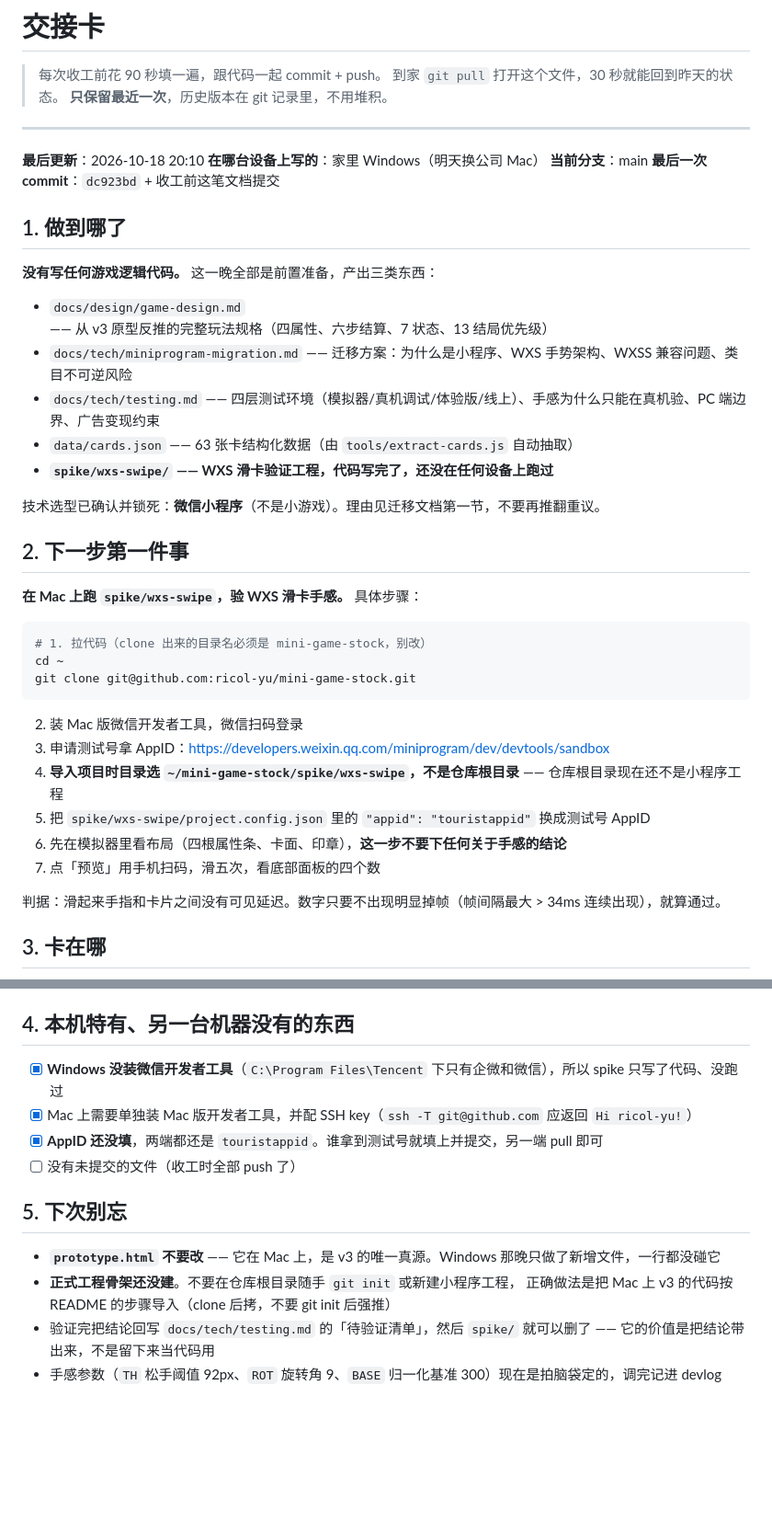
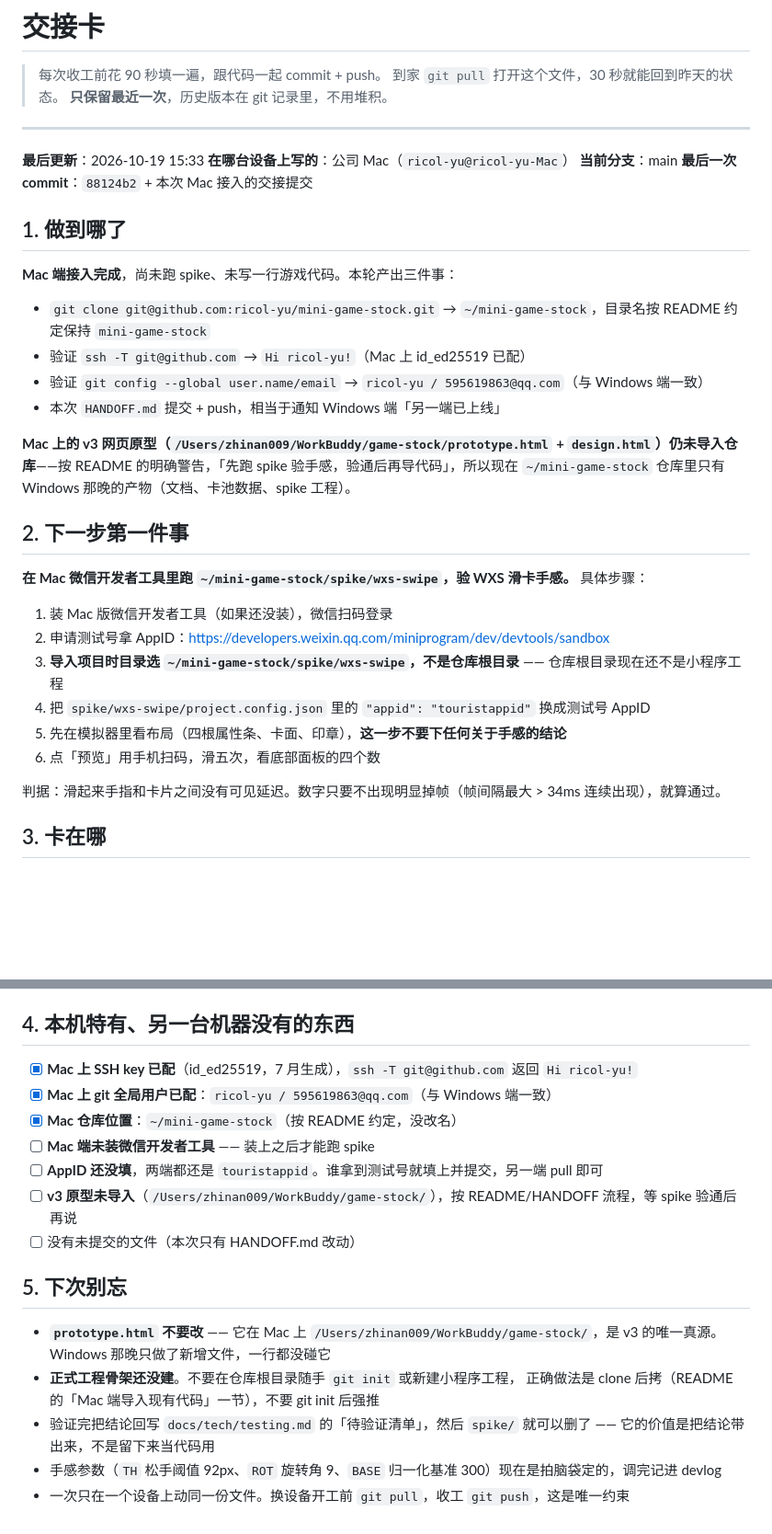
Before and after one commit to ricol-yu/mini-game-stock, a Markdown page: HANDOFF.md, 2 parts joined by grey strips. Shown at 92% size. GitHub-like rendering; blank space fills up the shorter version.

Commit message:
docs: 收工交接 —— Mac 端 clone 就绪（SSH + git user 已配，v3 原型未导入）

````diff
--- a/HANDOFF.md
+++ b/HANDOFF.md
@@ -6,39 +6,32 @@
 
 ---
 
-**最后更新**：2026-10-18 20:10
-**在哪台设备上写的**：家里 Windows（明天换公司 Mac）
+**最后更新**：2026-10-19 15:33
+**在哪台设备上写的**：公司 Mac（`ricol-yu@ricol-yu-Mac`）
 **当前分支**：main
-**最后一次 commit**：`dc923bd` + 收工前这笔文档提交
+**最后一次 commit**：`88124b2` + 本次 Mac 接入的交接提交
 
 ## 1. 做到哪了
 
-**没有写任何游戏逻辑代码。** 这一晚全部是前置准备，产出三类东西：
+**Mac 端接入完成**，尚未跑 spike、未写一行游戏代码。本轮产出三件事：
 
-- `docs/design/game-design.md` —— 从 v3 原型反推的完整玩法规格（四属性、六步结算、7 状态、13 结局优先级）
-- `docs/tech/miniprogram-migration.md` —— 迁移方案：为什么是小程序、WXS 手势架构、WXSS 兼容问题、类目不可逆风险
-- `docs/tech/testing.md` —— 四层测试环境（模拟器/真机调试/体验版/线上）、手感为什么只能在真机验、PC 端边界、广告变现约束
-- `data/cards.json` —— 63 张卡结构化数据（由 `tools/extract-cards.js` 自动抽取）
-- **`spike/wxs-swipe/` —— WXS 滑卡验证工程，代码写完了，还没在任何设备上跑过**
+- `git clone git@github.com:ricol-yu/mini-game-stock.git` → `~/mini-game-stock`，目录名按 README 约定保持 `mini-game-stock`
+- 验证 `ssh -T git@github.com` → `Hi ricol-yu!`（Mac 上 id_ed25519 已配）
+- 验证 `git config --global user.name/email` → `ricol-yu / 595619863@qq.com`（与 Windows 端一致）
+- 本次 `HANDOFF.md` 提交 + push，相当于通知 Windows 端「另一端已上线」
 
-技术选型已确认并锁死：**微信小程序**（不是小游戏）。理由见迁移文档第一节，不要再推翻重议。
+**Mac 上的 v3 网页原型（`/Users/zhinan009/WorkBuddy/game-stock/prototype.html` + `design.html`）仍未导入仓库**——按 README 的明确警告，「先跑 spike 验手感，验通后再导代码」，所以现在 `~/mini-game-stock` 仓库里只有 Windows 那晚的产物（文档、卡池数据、spike 工程）。
 
 ## 2. 下一步第一件事
 
-**在 Mac 上跑 `spike/wxs-swipe`，验 WXS 滑卡手感。** 具体步骤：
+**在 Mac 微信开发者工具里跑 `~/mini-game-stock/spike/wxs-swipe`，验 WXS 滑卡手感。** 具体步骤：
 
-```bash
-# 1. 拉代码（clone 出来的目录名必须是 mini-game-stock，别改）
-cd ~
-git clone git@github.com:ricol-yu/mini-game-stock.git
-```
-
-2. 装 Mac 版微信开发者工具，微信扫码登录
-3. 申请测试号拿 AppID：https://developers.weixin.qq.com/miniprogram/dev/devtools/sandbox
-4. **导入项目时目录选 `~/mini-game-stock/spike/wxs-swipe`，不是仓库根目录** —— 仓库根目录现在还不是小程序工程
-5. 把 `spike/wxs-swipe/project.config.json` 里的 `"appid": "touristappid"` 换成测试号 AppID
-6. 先在模拟器里看布局（四根属性条、卡面、印章），**这一步不要下任何关于手感的结论**
-7. 点「预览」用手机扫码，滑五次，看底部面板的四个数
+1. 装 Mac 版微信开发者工具（如果还没装），微信扫码登录
+2. 申请测试号拿 AppID：https://developers.weixin.qq.com/miniprogram/dev/devtools/sandbox
+3. **导入项目时目录选 `~/mini-game-stock/spike/wxs-swipe`，不是仓库根目录** —— 仓库根目录现在还不是小程序工程
+4. 把 `spike/wxs-swipe/project.config.json` 里的 `"appid": "touristappid"` 换成测试号 AppID
+5. 先在模拟器里看布局（四根属性条、卡面、印章），**这一步不要下任何关于手感的结论**
+6. 点「预览」用手机扫码，滑五次，看底部面板的四个数
 
 判据：滑起来手指和卡片之间没有可见延迟。数字只要不出现明显掉帧（帧间隔最大 > 34ms 连续出现），就算通过。
 
@@ -59,16 +52,20 @@ git clone git@github.com:ricol-yu/mini-game-stock.git
 
 ## 4. 本机特有、另一台机器没有的东西
 
-- [x] **Windows 没装微信开发者工具**（`C:\Program Files\Tencent` 下只有企微和微信），所以 spike 只写了代码、没跑过
-- [x] Mac 上需要单独装 Mac 版开发者工具，并配 SSH key（`ssh -T git@github.com` 应返回 `Hi ricol-yu!`）
-- [x] **AppID 还没填**，两端都还是 `touristappid`。谁拿到测试号就填上并提交，另一端 pull 即可
-- [ ] 没有未提交的文件（收工时全部 push 了）
+- [x] **Mac 上 SSH key 已配**（id_ed25519，7 月生成），`ssh -T git@github.com` 返回 `Hi ricol-yu!`
+- [x] **Mac 上 git 全局用户已配**：`ricol-yu / 595619863@qq.com`（与 Windows 端一致）
+- [x] **Mac 仓库位置**：`~/mini-game-stock`（按 README 约定，没改名）
+- [ ] **Mac 端未装微信开发者工具** —— 装上之后才能跑 spike
+- [ ] **AppID 还没填**，两端都还是 `touristappid`。谁拿到测试号就填上并提交，另一端 pull 即可
+- [ ] **v3 原型未导入**（`/Users/zhinan009/WorkBuddy/game-stock/`），按 README/HANDOFF 流程，等 spike 验通后再说
+- [ ] 没有未提交的文件（本次只有 HANDOFF.md 改动）
 
 ## 5. 下次别忘
 
-- **`prototype.html` 不要改** —— 它在 Mac 上，是 v3 的唯一真源。Windows 那晚只做了新增文件，一行都没碰它
+- **`prototype.html` 不要改** —— 它在 Mac 上 `/Users/zhinan009/WorkBuddy/game-stock/`，是 v3 的唯一真源。Windows 那晚只做了新增文件，一行都没碰它
 - **正式工程骨架还没建**。不要在仓库根目录随手 `git init` 或新建小程序工程，
-  正确做法是把 Mac 上 v3 的代码按 README 的步骤导入（clone 后拷，不要 git init 后强推）
+  正确做法是 clone 后拷（README 的「Mac 端导入现有代码」一节），不要 git init 后强推
 - 验证完把结论回写 `docs/tech/testing.md` 的「待验证清单」，然后 `spike/` 就可以删了 ——
   它的价值是把结论带出来，不是留下来当代码用
 - 手感参数（`TH` 松手阈值 92px、`ROT` 旋转角 9、`BASE` 归一化基准 300）现在是拍脑袋定的，调完记进 devlog
+- 一次只在一个设备上动同一份文件。换设备开工前 `git pull`，收工 `git push`，这是唯一约束
````
